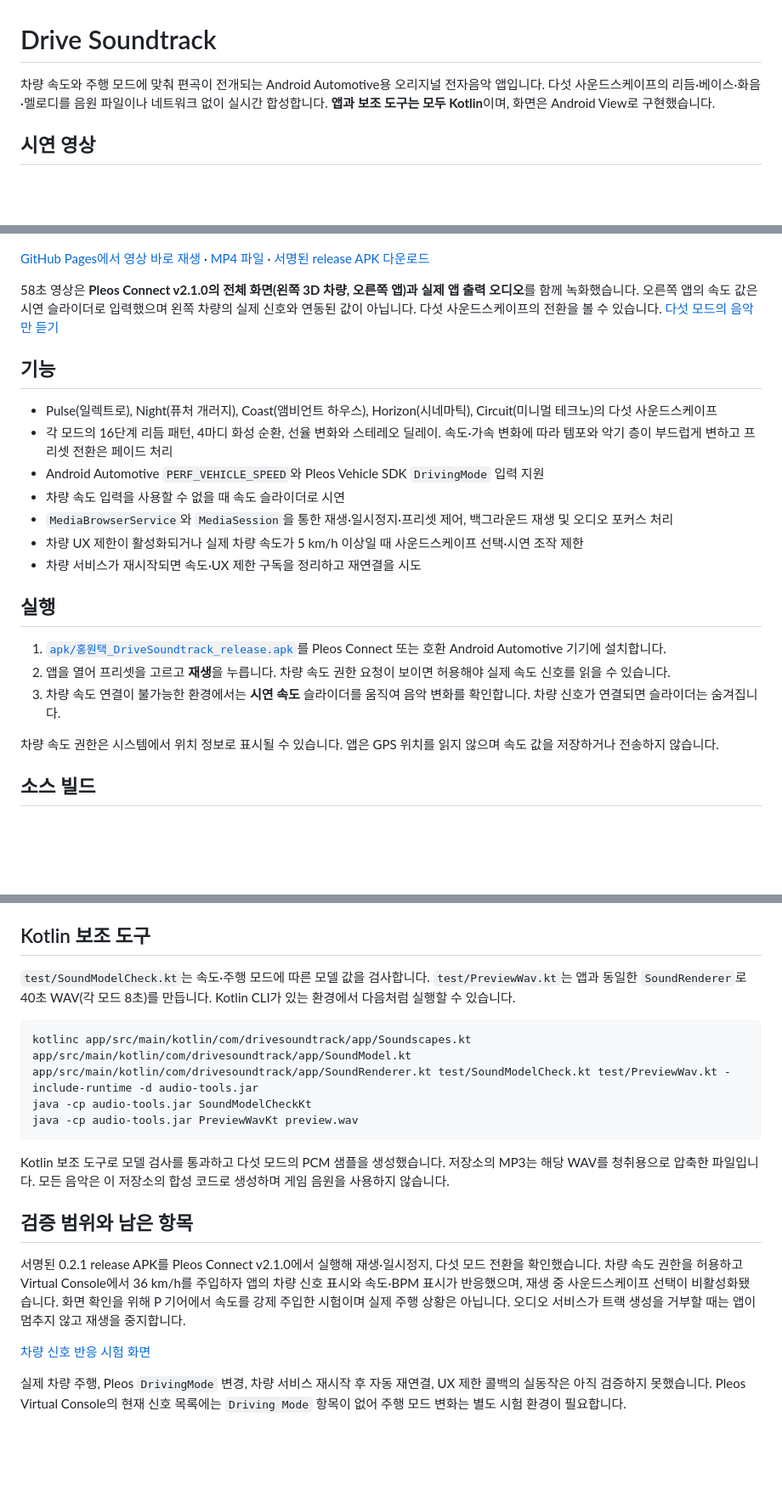
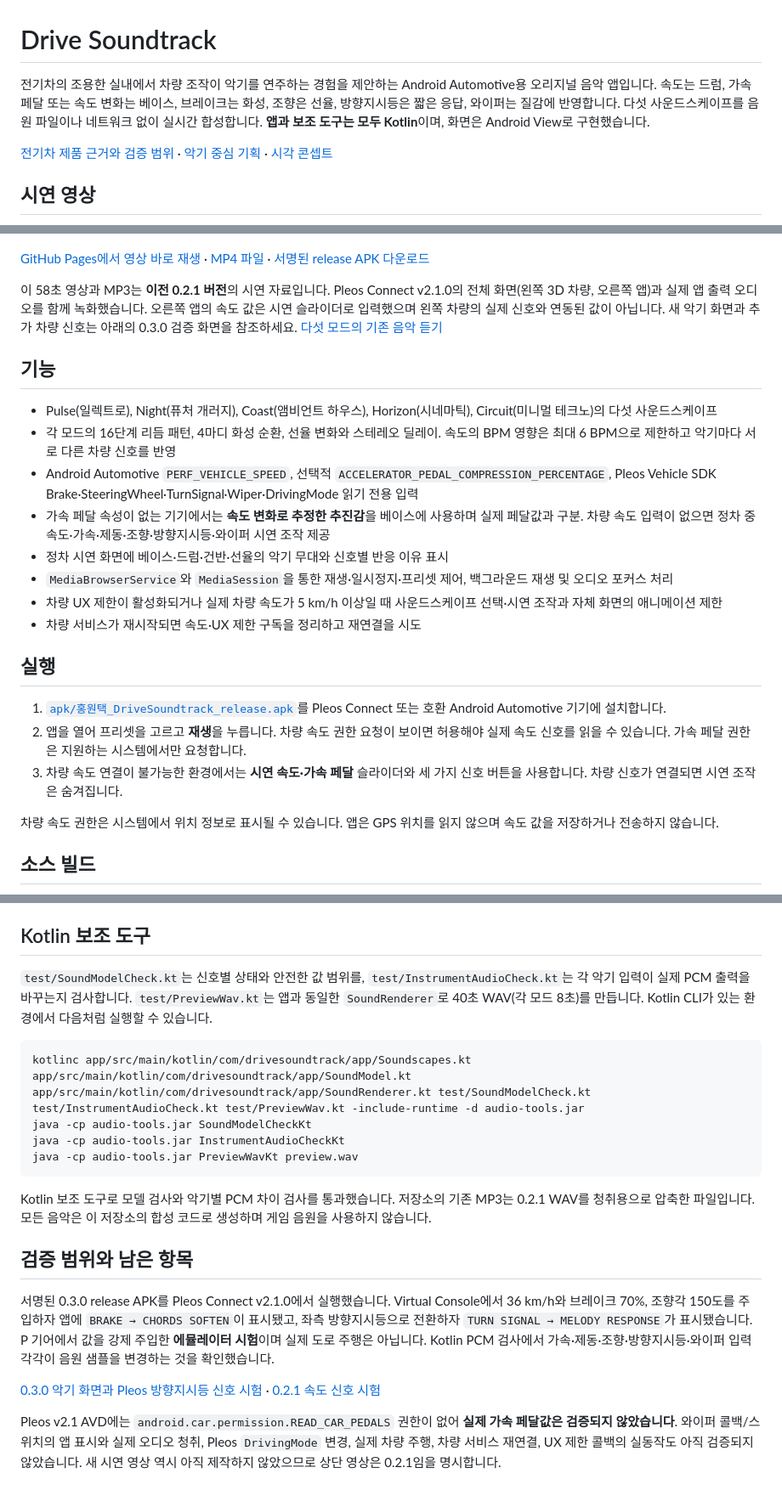
Before and after one commit to hoyadong1/Caestro, a Markdown page: README.md, 3 parts joined by grey strips. Shown at 85% size. GitHub-like rendering; blank space fills up the shorter version.

Commit message:
Build EV instrument soundtrack from vehicle signals

````diff
--- a/README.md
+++ b/README.md
@@ -1,6 +1,8 @@
 # Drive Soundtrack
 
-차량 속도와 주행 모드에 맞춰 편곡이 전개되는 Android Automotive용 오리지널 전자음악 앱입니다. 다섯 사운드스케이프의 리듬·베이스·화음·멜로디를 음원 파일이나 네트워크 없이 실시간 합성합니다. **앱과 보조 도구는 모두 Kotlin**이며, 화면은 Android View로 구현했습니다.
+전기차의 조용한 실내에서 차량 조작이 악기를 연주하는 경험을 제안하는 Android Automotive용 오리지널 음악 앱입니다. 속도는 드럼, 가속 페달 또는 속도 변화는 베이스, 브레이크는 화성, 조향은 선율, 방향지시등은 짧은 응답, 와이퍼는 질감에 반영합니다. 다섯 사운드스케이프를 음원 파일이나 네트워크 없이 실시간 합성합니다. **앱과 보조 도구는 모두 Kotlin**이며, 화면은 Android View로 구현했습니다.
+
+[전기차 제품 근거와 검증 범위](EV_PRODUCT_RATIONALE.md) · [악기 중심 기획](PRODUCT_V2_INSTRUMENT_CONCEPT.md) · [시각 콘셉트](demo/instrument-stage-v2-concept.png)
 
 ## 시연 영상
 
@@ -8,23 +10,24 @@
 
 [GitHub Pages에서 영상 바로 재생](https://hoyadong1.github.io/DriveSoundtrack/) · [MP4 파일](demo/Drive_Soundtrack_시연영상.mp4) · [서명된 release APK 다운로드](apk/홍원택_DriveSoundtrack_release.apk)
 
-58초 영상은 **Pleos Connect v2.1.0의 전체 화면(왼쪽 3D 차량, 오른쪽 앱)과 실제 앱 출력 오디오**를 함께 녹화했습니다. 오른쪽 앱의 속도 값은 시연 슬라이더로 입력했으며 왼쪽 차량의 실제 신호와 연동된 값이 아닙니다. 다섯 사운드스케이프의 전환을 볼 수 있습니다. [다섯 모드의 음악만 듣기](demo/Drive_Soundtrack_5모드_음악시연.mp3)
+이 58초 영상과 MP3는 **이전 0.2.1 버전**의 시연 자료입니다. Pleos Connect v2.1.0의 전체 화면(왼쪽 3D 차량, 오른쪽 앱)과 실제 앱 출력 오디오를 함께 녹화했습니다. 오른쪽 앱의 속도 값은 시연 슬라이더로 입력했으며 왼쪽 차량의 실제 신호와 연동된 값이 아닙니다. 새 악기 화면과 추가 차량 신호는 아래의 0.3.0 검증 화면을 참조하세요. [다섯 모드의 기존 음악 듣기](demo/Drive_Soundtrack_5모드_음악시연.mp3)
 
 ## 기능
 
 - Pulse(일렉트로), Night(퓨처 개러지), Coast(앰비언트 하우스), Horizon(시네마틱), Circuit(미니멀 테크노)의 다섯 사운드스케이프
-- 각 모드의 16단계 리듬 패턴, 4마디 화성 순환, 선율 변화와 스테레오 딜레이. 속도·가속 변화에 따라 템포와 악기 층이 부드럽게 변하고 프리셋 전환은 페이드 처리
-- Android Automotive `PERF_VEHICLE_SPEED`와 Pleos Vehicle SDK `DrivingMode` 입력 지원
-- 차량 속도 입력을 사용할 수 없을 때 속도 슬라이더로 시연
+- 각 모드의 16단계 리듬 패턴, 4마디 화성 순환, 선율 변화와 스테레오 딜레이. 속도의 BPM 영향은 최대 6 BPM으로 제한하고 악기마다 서로 다른 차량 신호를 반영
+- Android Automotive `PERF_VEHICLE_SPEED`, 선택적 `ACCELERATOR_PEDAL_COMPRESSION_PERCENTAGE`, Pleos Vehicle SDK Brake·SteeringWheel·TurnSignal·Wiper·DrivingMode 읽기 전용 입력
+- 가속 페달 속성이 없는 기기에서는 **속도 변화로 추정한 추진감**을 베이스에 사용하며 실제 페달값과 구분. 차량 속도 입력이 없으면 정차 중 속도·가속·제동·조향·방향지시등·와이퍼 시연 조작 제공
+- 정차 시연 화면에 베이스·드럼·건반·선율의 악기 무대와 신호별 반응 이유 표시
 - `MediaBrowserService`와 `MediaSession`을 통한 재생·일시정지·프리셋 제어, 백그라운드 재생 및 오디오 포커스 처리
-- 차량 UX 제한이 활성화되거나 실제 차량 속도가 5 km/h 이상일 때 사운드스케이프 선택·시연 조작 제한
+- 차량 UX 제한이 활성화되거나 실제 차량 속도가 5 km/h 이상일 때 사운드스케이프 선택·시연 조작과 자체 화면의 애니메이션 제한
 - 차량 서비스가 재시작되면 속도·UX 제한 구독을 정리하고 재연결을 시도
 
 ## 실행
 
 1. [`apk/홍원택_DriveSoundtrack_release.apk`](apk/홍원택_DriveSoundtrack_release.apk)를 Pleos Connect 또는 호환 Android Automotive 기기에 설치합니다.
-2. 앱을 열어 프리셋을 고르고 **재생**을 누릅니다. 차량 속도 권한 요청이 보이면 허용해야 실제 속도 신호를 읽을 수 있습니다.
-3. 차량 속도 연결이 불가능한 환경에서는 **시연 속도** 슬라이더를 움직여 음악 변화를 확인합니다. 차량 신호가 연결되면 슬라이더는 숨겨집니다.
+2. 앱을 열어 프리셋을 고르고 **재생**을 누릅니다. 차량 속도 권한 요청이 보이면 허용해야 실제 속도 신호를 읽을 수 있습니다. 가속 페달 권한은 지원하는 시스템에서만 요청합니다.
+3. 차량 속도 연결이 불가능한 환경에서는 **시연 속도·가속 페달** 슬라이더와 세 가지 신호 버튼을 사용합니다. 차량 신호가 연결되면 시연 조작은 숨겨집니다.
 
 차량 속도 권한은 시스템에서 위치 정보로 표시될 수 있습니다. 앱은 GPS 위치를 읽지 않으며 속도 값을 저장하거나 전송하지 않습니다.
 
@@ -42,20 +45,21 @@ macOS/Linux에서는 `./gradlew :app:assembleDebug`를 사용합니다. 제출
 
 ## Kotlin 보조 도구
 
-`test/SoundModelCheck.kt`는 속도·주행 모드에 따른 모델 값을 검사합니다. `test/PreviewWav.kt`는 앱과 동일한 `SoundRenderer`로 40초 WAV(각 모드 8초)를 만듭니다. Kotlin CLI가 있는 환경에서 다음처럼 실행할 수 있습니다.
+`test/SoundModelCheck.kt`는 신호별 상태와 안전한 값 범위를, `test/InstrumentAudioCheck.kt`는 각 악기 입력이 실제 PCM 출력을 바꾸는지 검사합니다. `test/PreviewWav.kt`는 앱과 동일한 `SoundRenderer`로 40초 WAV(각 모드 8초)를 만듭니다. Kotlin CLI가 있는 환경에서 다음처럼 실행할 수 있습니다.
 
 ```powershell
-kotlinc app/src/main/kotlin/com/drivesoundtrack/app/Soundscapes.kt app/src/main/kotlin/com/drivesoundtrack/app/SoundModel.kt app/src/main/kotlin/com/drivesoundtrack/app/SoundRenderer.kt test/SoundModelCheck.kt test/PreviewWav.kt -include-runtime -d audio-tools.jar
+kotlinc app/src/main/kotlin/com/drivesoundtrack/app/Soundscapes.kt app/src/main/kotlin/com/drivesoundtrack/app/SoundModel.kt app/src/main/kotlin/com/drivesoundtrack/app/SoundRenderer.kt test/SoundModelCheck.kt test/InstrumentAudioCheck.kt test/PreviewWav.kt -include-runtime -d audio-tools.jar
 java -cp audio-tools.jar SoundModelCheckKt
+java -cp audio-tools.jar InstrumentAudioCheckKt
 java -cp audio-tools.jar PreviewWavKt preview.wav
 ```
 
-Kotlin 보조 도구로 모델 검사를 통과하고 다섯 모드의 PCM 샘플을 생성했습니다. 저장소의 MP3는 해당 WAV를 청취용으로 압축한 파일입니다. 모든 음악은 이 저장소의 합성 코드로 생성하며 게임 음원을 사용하지 않습니다.
+Kotlin 보조 도구로 모델 검사와 악기별 PCM 차이 검사를 통과했습니다. 저장소의 기존 MP3는 0.2.1 WAV를 청취용으로 압축한 파일입니다. 모든 음악은 이 저장소의 합성 코드로 생성하며 게임 음원을 사용하지 않습니다.
 
 ## 검증 범위와 남은 항목
 
-서명된 0.2.1 release APK를 Pleos Connect v2.1.0에서 실행해 재생·일시정지, 다섯 모드 전환을 확인했습니다. 차량 속도 권한을 허용하고 Virtual Console에서 36 km/h를 주입하자 앱의 차량 신호 표시와 속도·BPM 표시가 반응했으며, 재생 중 사운드스케이프 선택이 비활성화됐습니다. 화면 확인을 위해 P 기어에서 속도를 강제 주입한 시험이며 실제 주행 상황은 아닙니다. 오디오 서비스가 트랙 생성을 거부할 때는 앱이 멈추지 않고 재생을 중지합니다.
+서명된 0.3.0 release APK를 Pleos Connect v2.1.0에서 실행했습니다. Virtual Console에서 36 km/h와 브레이크 70%, 조향각 150도를 주입하자 앱에 `BRAKE → CHORDS SOFTEN`이 표시됐고, 좌측 방향지시등으로 전환하자 `TURN SIGNAL → MELODY RESPONSE`가 표시됐습니다. P 기어에서 값을 강제 주입한 **에뮬레이터 시험**이며 실제 도로 주행은 아닙니다. Kotlin PCM 검사에서 가속·제동·조향·방향지시등·와이퍼 입력 각각이 음원 샘플을 변경하는 것을 확인했습니다.
 
-[차량 신호 반응 시험 화면](demo/Drive_Soundtrack_차량신호_검증.png)
+[0.3.0 악기 화면과 Pleos 방향지시등 신호 시험](demo/v03-signal-test2.png) · [0.2.1 속도 신호 시험](demo/Drive_Soundtrack_차량신호_검증.png)
 
-실제 차량 주행, Pleos `DrivingMode` 변경, 차량 서비스 재시작 후 자동 재연결, UX 제한 콜백의 실동작은 아직 검증하지 못했습니다. Pleos Virtual Console의 현재 신호 목록에는 `Driving Mode` 항목이 없어 주행 모드 변화는 별도 시험 환경이 필요합니다.
+Pleos v2.1 AVD에는 `android.car.permission.READ_CAR_PEDALS` 권한이 없어 **실제 가속 페달값은 검증되지 않았습니다**. 와이퍼 콜백/스위치의 앱 표시와 실제 오디오 청취, Pleos `DrivingMode` 변경, 실제 차량 주행, 차량 서비스 재연결, UX 제한 콜백의 실동작도 아직 검증되지 않았습니다. 새 시연 영상 역시 아직 제작하지 않았으므로 상단 영상은 0.2.1임을 명시합니다.
````
Also changed, not shown: EV_PRODUCT_RATIONALE.md (added, +45 -0 lines), PRODUCT_V2_INSTRUMENT_CONCEPT.md (+2 -0 lines), demo/v03-signal-test2.png (added), 15 other files.
